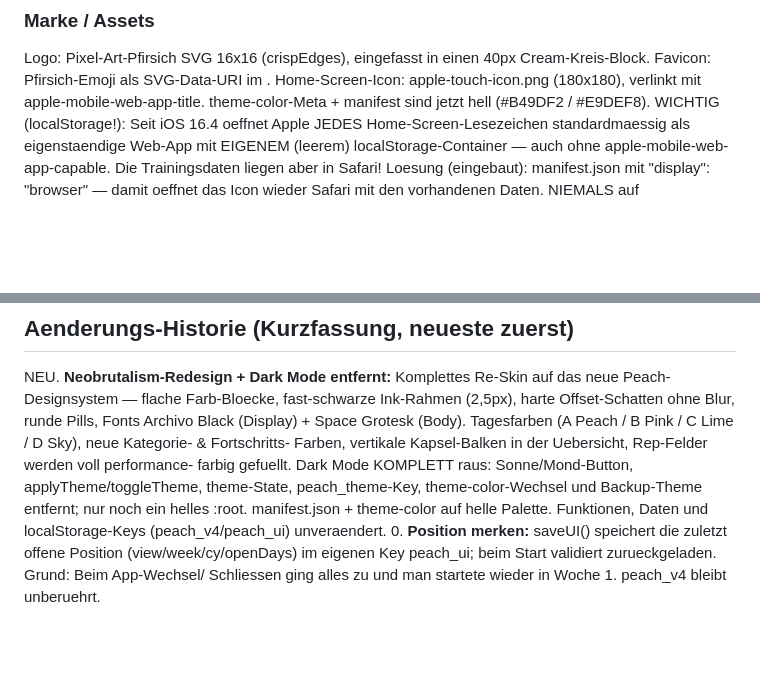
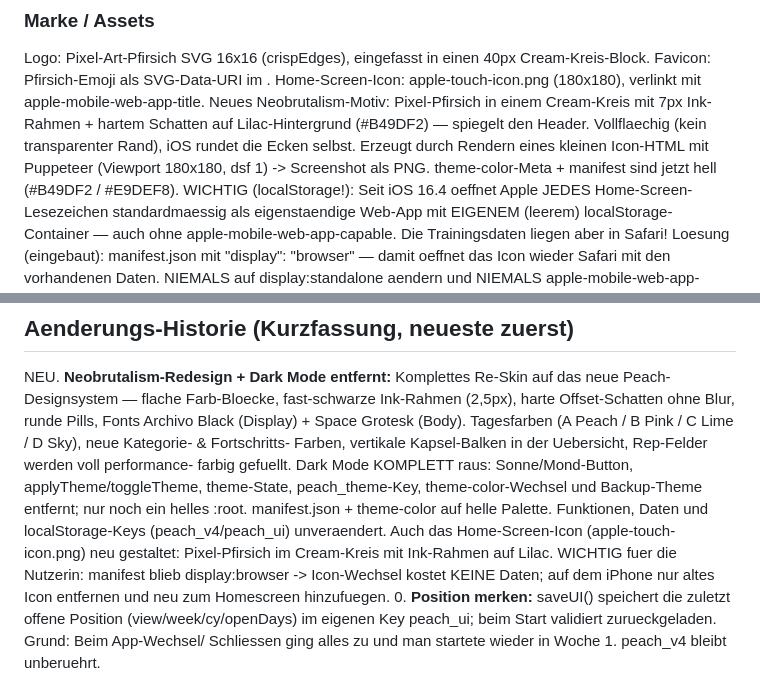
Before and after one commit to nicolehahn2890/Trainingsapp, a Markdown page: SKILL.md, 2 parts joined by grey strips. GitHub-like rendering; blank space fills up the shorter version.

Commit message:
Document Neobrutalism home-screen icon redesign in SKILL.md

```diff
--- a/SKILL.md
+++ b/SKILL.md
@@ -100,6 +100,10 @@ in der Uebersicht ist das Tages-Label eine Pille in der jeweiligen Tagesfarbe.
 Logo: Pixel-Art-Pfirsich SVG 16x16 (crispEdges), eingefasst in einen 40px Cream-Kreis-Block.
 Favicon: Pfirsich-Emoji als SVG-Data-URI im <head>.
 Home-Screen-Icon: apple-touch-icon.png (180x180), verlinkt mit apple-mobile-web-app-title.
+  Neues Neobrutalism-Motiv: Pixel-Pfirsich in einem Cream-Kreis mit 7px Ink-Rahmen + hartem
+  Schatten auf Lilac-Hintergrund (#B49DF2) — spiegelt den Header. Vollflaechig (kein
+  transparenter Rand), iOS rundet die Ecken selbst. Erzeugt durch Rendern eines kleinen
+  Icon-HTML mit Puppeteer (Viewport 180x180, dsf 1) -> Screenshot als PNG.
 theme-color-Meta + manifest sind jetzt hell (#B49DF2 / #E9DEF8).
 WICHTIG (localStorage!): Seit iOS 16.4 oeffnet Apple JEDES Home-Screen-Lesezeichen
 standardmaessig als eigenstaendige Web-App mit EIGENEM (leerem) localStorage-Container —
@@ -387,7 +391,10 @@ NEU. **Neobrutalism-Redesign + Dark Mode entfernt:** Komplettes Re-Skin auf das
    farbig gefuellt. Dark Mode KOMPLETT raus: Sonne/Mond-Button, applyTheme/toggleTheme,
    theme-State, peach_theme-Key, theme-color-Wechsel und Backup-Theme entfernt; nur noch
    ein helles :root. manifest.json + theme-color auf helle Palette. Funktionen, Daten und
-   localStorage-Keys (peach_v4/peach_ui) unveraendert.
+   localStorage-Keys (peach_v4/peach_ui) unveraendert. Auch das Home-Screen-Icon
+   (apple-touch-icon.png) neu gestaltet: Pixel-Pfirsich im Cream-Kreis mit Ink-Rahmen auf
+   Lilac. WICHTIG fuer die Nutzerin: manifest blieb display:browser -> Icon-Wechsel kostet
+   KEINE Daten; auf dem iPhone nur altes Icon entfernen und neu zum Homescreen hinzufuegen.
 0. **Position merken:** saveUI() speichert die zuletzt offene Position (view/week/cy/openDays)
    im eigenen Key peach_ui; beim Start validiert zurueckgeladen. Grund: Beim App-Wechsel/
    Schliessen ging alles zu und man startete wieder in Woche 1. peach_v4 bleibt unberuehrt.
```
